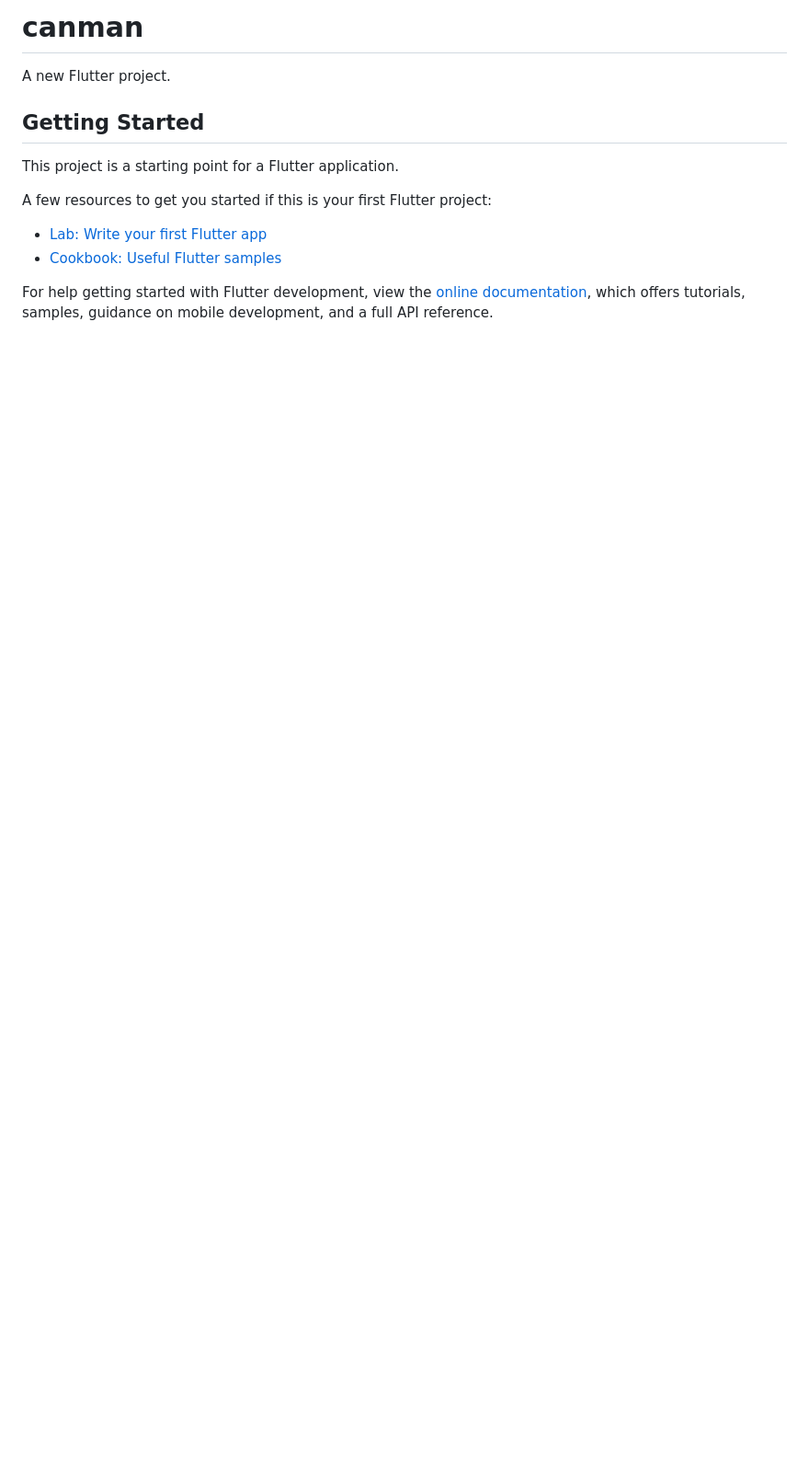
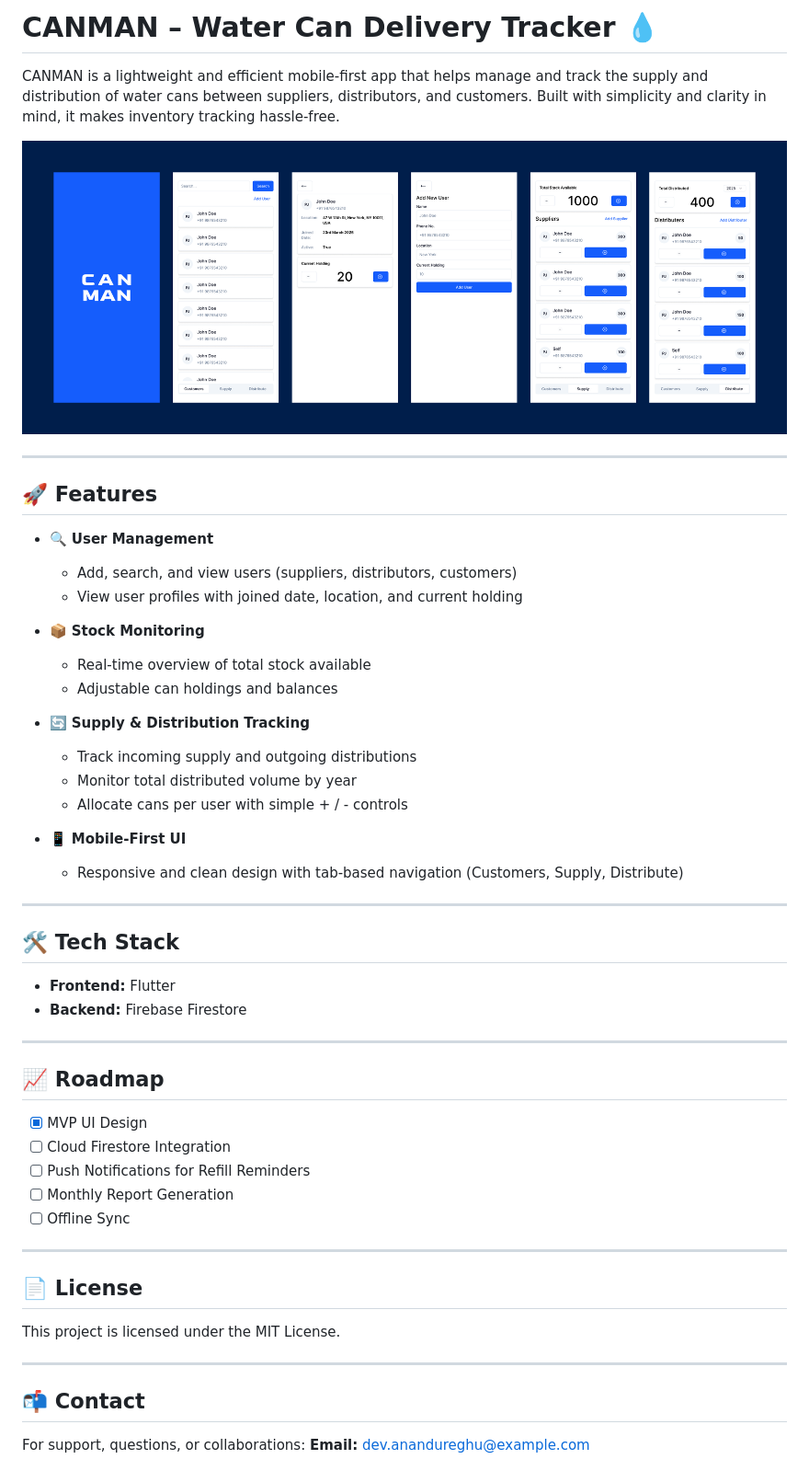
Before and after one commit to anandureghu/canman, a Markdown page: README.md, the part around the change. Shown: that part at 92% size. Rendered like a GitHub page; pictures changed too: assets/ui-preview.png (added); blank space fills up the shorter version.

```diff
--- a/README.md
+++ b/README.md
@@ -1,16 +1,58 @@
-# canman
+# CANMAN – Water Can Delivery Tracker 💧
 
-A new Flutter project.
+CANMAN is a lightweight and efficient mobile-first app that helps manage and track the supply and distribution of water cans between suppliers, distributors, and customers. Built with simplicity and clarity in mind, it makes inventory tracking hassle-free.
 
-## Getting Started
+![CANMAN UI Preview](./assets/ui-preview.png)
 
-This project is a starting point for a Flutter application.
+---
 
-A few resources to get you started if this is your first Flutter project:
+## 🚀 Features
 
-- [Lab: Write your first Flutter app](https://docs.flutter.dev/get-started/codelab)
-- [Cookbook: Useful Flutter samples](https://docs.flutter.dev/cookbook)
+- 🔍 **User Management**
 
-For help getting started with Flutter development, view the
-[online documentation](https://docs.flutter.dev/), which offers tutorials,
-samples, guidance on mobile development, and a full API reference.
+  - Add, search, and view users (suppliers, distributors, customers)
+  - View user profiles with joined date, location, and current holding
+
+- 📦 **Stock Monitoring**
+
+  - Real-time overview of total stock available
+  - Adjustable can holdings and balances
+
+- 🔄 **Supply & Distribution Tracking**
+
+  - Track incoming supply and outgoing distributions
+  - Monitor total distributed volume by year
+  - Allocate cans per user with simple + / - controls
+
+- 📱 **Mobile-First UI**
+  - Responsive and clean design with tab-based navigation (Customers, Supply, Distribute)
+
+---
+
+## 🛠 Tech Stack
+
+- **Frontend:** Flutter
+- **Backend:** Firebase Firestore
+
+---
+
+## 📈 Roadmap
+
+- [x] MVP UI Design
+- [ ] Cloud Firestore Integration
+- [ ] Push Notifications for Refill Reminders
+- [ ] Monthly Report Generation
+- [ ] Offline Sync
+
+---
+
+## 📄 License
+
+This project is licensed under the MIT License.
+
+---
+
+## 📬 Contact
+
+For support, questions, or collaborations:
+**Email:** dev.anandureghu@example.com
```
